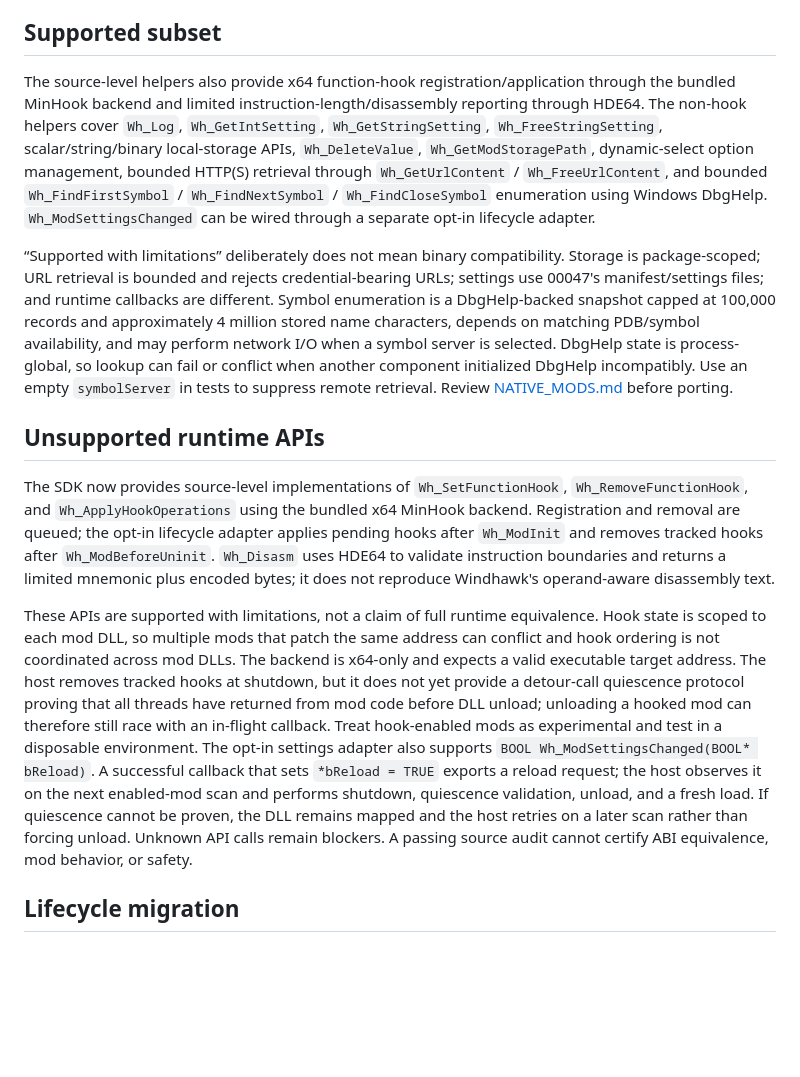
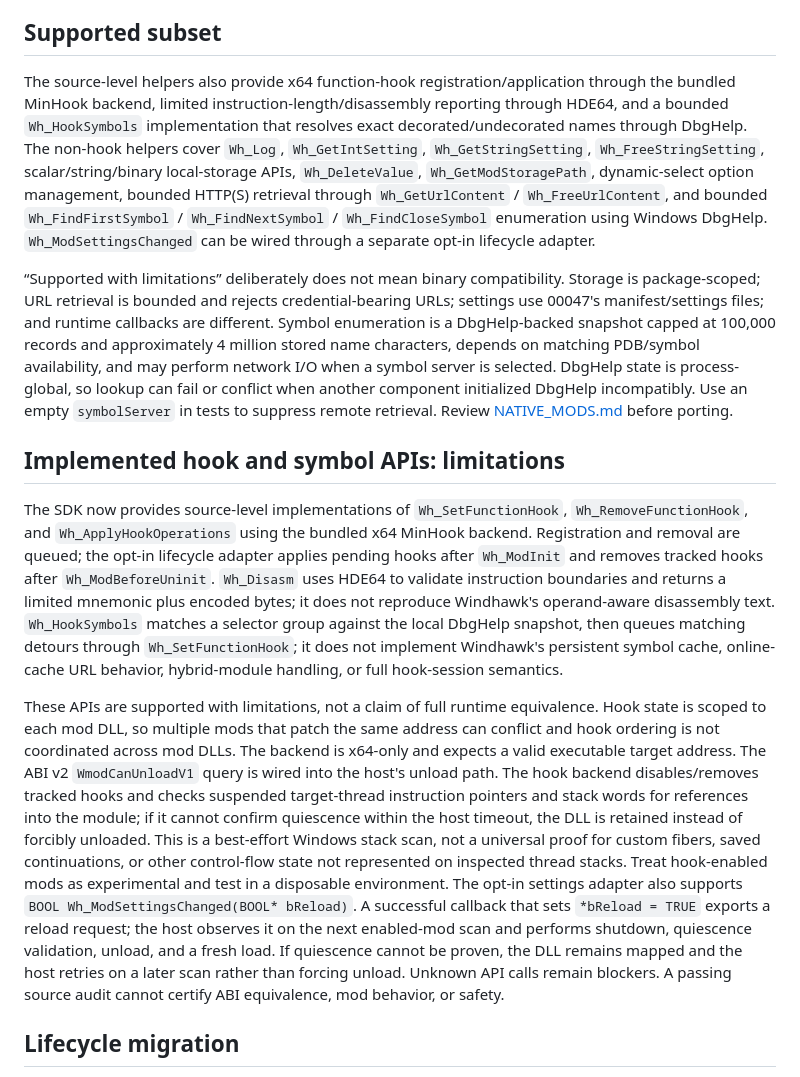
Before and after one commit to hashin9973-ux/00047, a Markdown page: docs/WINDHAWK_COMPATIBILITY.md, the part around the change. Rendered like a GitHub page; blank space fills up the shorter version.

Commit message:
docs: explain bounded symbol-hook compatibility

```diff
--- a/docs/WINDHAWK_COMPATIBILITY.md
+++ b/docs/WINDHAWK_COMPATIBILITY.md
@@ -16,15 +16,15 @@ The scanner reads C/C++ source/header files, masks comments and ordinary/raw str
 
 ## Supported subset
 
-The source-level helpers also provide x64 function-hook registration/application through the bundled MinHook backend and limited instruction-length/disassembly reporting through HDE64. The non-hook helpers cover `Wh_Log`, `Wh_GetIntSetting`, `Wh_GetStringSetting`, `Wh_FreeStringSetting`, scalar/string/binary local-storage APIs, `Wh_DeleteValue`, `Wh_GetModStoragePath`, dynamic-select option management, bounded HTTP(S) retrieval through `Wh_GetUrlContent` / `Wh_FreeUrlContent`, and bounded `Wh_FindFirstSymbol` / `Wh_FindNextSymbol` / `Wh_FindCloseSymbol` enumeration using Windows DbgHelp. `Wh_ModSettingsChanged` can be wired through a separate opt-in lifecycle adapter.
+The source-level helpers also provide x64 function-hook registration/application through the bundled MinHook backend, limited instruction-length/disassembly reporting through HDE64, and a bounded `Wh_HookSymbols` implementation that resolves exact decorated/undecorated names through DbgHelp. The non-hook helpers cover `Wh_Log`, `Wh_GetIntSetting`, `Wh_GetStringSetting`, `Wh_FreeStringSetting`, scalar/string/binary local-storage APIs, `Wh_DeleteValue`, `Wh_GetModStoragePath`, dynamic-select option management, bounded HTTP(S) retrieval through `Wh_GetUrlContent` / `Wh_FreeUrlContent`, and bounded `Wh_FindFirstSymbol` / `Wh_FindNextSymbol` / `Wh_FindCloseSymbol` enumeration using Windows DbgHelp. `Wh_ModSettingsChanged` can be wired through a separate opt-in lifecycle adapter.
 
 “Supported with limitations” deliberately does not mean binary compatibility. Storage is package-scoped; URL retrieval is bounded and rejects credential-bearing URLs; settings use 00047's manifest/settings files; and runtime callbacks are different. Symbol enumeration is a DbgHelp-backed snapshot capped at 100,000 records and approximately 4 million stored name characters, depends on matching PDB/symbol availability, and may perform network I/O when a symbol server is selected. DbgHelp state is process-global, so lookup can fail or conflict when another component initialized DbgHelp incompatibly. Use an empty `symbolServer` in tests to suppress remote retrieval. Review [NATIVE_MODS.md](NATIVE_MODS.md) before porting.
 
-## Unsupported runtime APIs
+## Implemented hook and symbol APIs: limitations
 
-The SDK now provides source-level implementations of `Wh_SetFunctionHook`, `Wh_RemoveFunctionHook`, and `Wh_ApplyHookOperations` using the bundled x64 MinHook backend. Registration and removal are queued; the opt-in lifecycle adapter applies pending hooks after `Wh_ModInit` and removes tracked hooks after `Wh_ModBeforeUninit`. `Wh_Disasm` uses HDE64 to validate instruction boundaries and returns a limited mnemonic plus encoded bytes; it does not reproduce Windhawk's operand-aware disassembly text.
+The SDK now provides source-level implementations of `Wh_SetFunctionHook`, `Wh_RemoveFunctionHook`, and `Wh_ApplyHookOperations` using the bundled x64 MinHook backend. Registration and removal are queued; the opt-in lifecycle adapter applies pending hooks after `Wh_ModInit` and removes tracked hooks after `Wh_ModBeforeUninit`. `Wh_Disasm` uses HDE64 to validate instruction boundaries and returns a limited mnemonic plus encoded bytes; it does not reproduce Windhawk's operand-aware disassembly text. `Wh_HookSymbols` matches a selector group against the local DbgHelp snapshot, then queues matching detours through `Wh_SetFunctionHook`; it does not implement Windhawk's persistent symbol cache, online-cache URL behavior, hybrid-module handling, or full hook-session semantics.
 
-These APIs are supported with limitations, not a claim of full runtime equivalence. Hook state is scoped to each mod DLL, so multiple mods that patch the same address can conflict and hook ordering is not coordinated across mod DLLs. The backend is x64-only and expects a valid executable target address. The host removes tracked hooks at shutdown, but it does not yet provide a detour-call quiescence protocol proving that all threads have returned from mod code before DLL unload; unloading a hooked mod can therefore still race with an in-flight callback. Treat hook-enabled mods as experimental and test in a disposable environment. The opt-in settings adapter also supports `BOOL Wh_ModSettingsChanged(BOOL* bReload)`. A successful callback that sets `*bReload = TRUE` exports a reload request; the host observes it on the next enabled-mod scan and performs shutdown, quiescence validation, unload, and a fresh load. If quiescence cannot be proven, the DLL remains mapped and the host retries on a later scan rather than forcing unload. Unknown API calls remain blockers. A passing source audit cannot certify ABI equivalence, mod behavior, or safety.
+These APIs are supported with limitations, not a claim of full runtime equivalence. Hook state is scoped to each mod DLL, so multiple mods that patch the same address can conflict and hook ordering is not coordinated across mod DLLs. The backend is x64-only and expects a valid executable target address. The ABI v2 `WmodCanUnloadV1` query is wired into the host's unload path. The hook backend disables/removes tracked hooks and checks suspended target-thread instruction pointers and stack words for references into the module; if it cannot confirm quiescence within the host timeout, the DLL is retained instead of forcibly unloaded. This is a best-effort Windows stack scan, not a universal proof for custom fibers, saved continuations, or other control-flow state not represented on inspected thread stacks. Treat hook-enabled mods as experimental and test in a disposable environment. The opt-in settings adapter also supports `BOOL Wh_ModSettingsChanged(BOOL* bReload)`. A successful callback that sets `*bReload = TRUE` exports a reload request; the host observes it on the next enabled-mod scan and performs shutdown, quiescence validation, unload, and a fresh load. If quiescence cannot be proven, the DLL remains mapped and the host retries on a later scan rather than forcing unload. Unknown API calls remain blockers. A passing source audit cannot certify ABI equivalence, mod behavior, or safety.
 
 ## Lifecycle migration
 
```
